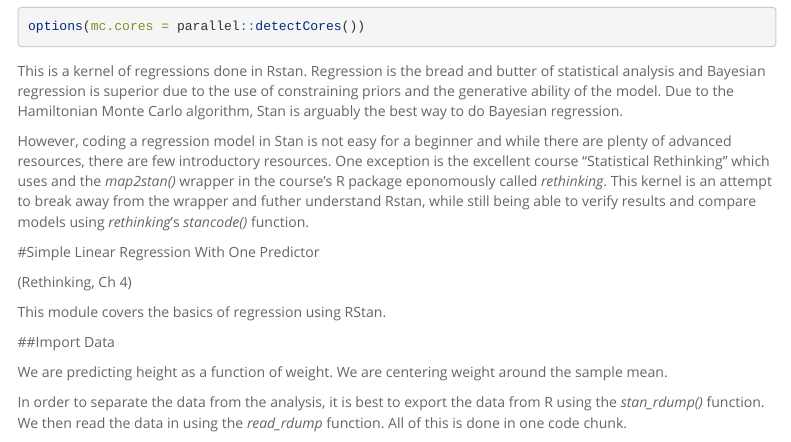
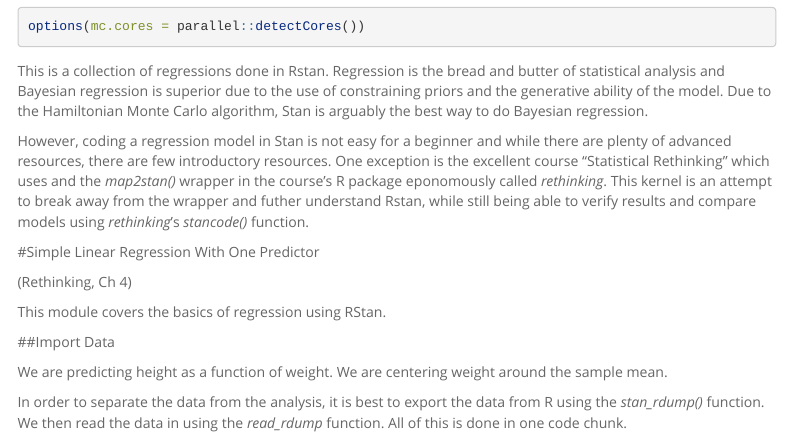
Before and after one commit to blakeobeans/RStan-Workflows, an R Markdown document (rstan_workflow.rmd): the page in a window 1100 px wide, from 190 px down. Rendered offline with R 4.5, knitr and Pandoc, with nearby package versions; some code elsewhere in the file could not run offline; menus at the side of the page are left out; long lines of code are wrapped.

Commit message:
Update rstan_workflow

````diff
--- a/rstan_workflow.rmd
+++ b/rstan_workflow.rmd
@@ -26,7 +26,7 @@
 options(mc.cores = parallel::detectCores())
 ```
 
-This is a kernel of regressions done in Rstan. Regression is the bread and butter of statistical analysis and Bayesian regression is superior due to the use of constraining priors and the generative ability of the model. Due to the Hamiltonian Monte Carlo algorithm, Stan is arguably the best way to do Bayesian regression.
+This is a collection of regressions done in Rstan. Regression is the bread and butter of statistical analysis and Bayesian regression is superior due to the use of constraining priors and the generative ability of the model. Due to the Hamiltonian Monte Carlo algorithm, Stan is arguably the best way to do Bayesian regression.
 
 However, coding a regression model in Stan is not easy for a beginner and while there are plenty of advanced resources, there are few introductory resources. One exception is the excellent course "Statistical Rethinking" which uses and the *map2stan()* wrapper in the course's R package eponomously called *rethinking*. This kernel is an attempt to break away from the wrapper and futher understand Rstan, while still being able to verify results and compare models using *rethinking*'s *stancode()* function.
 
````
